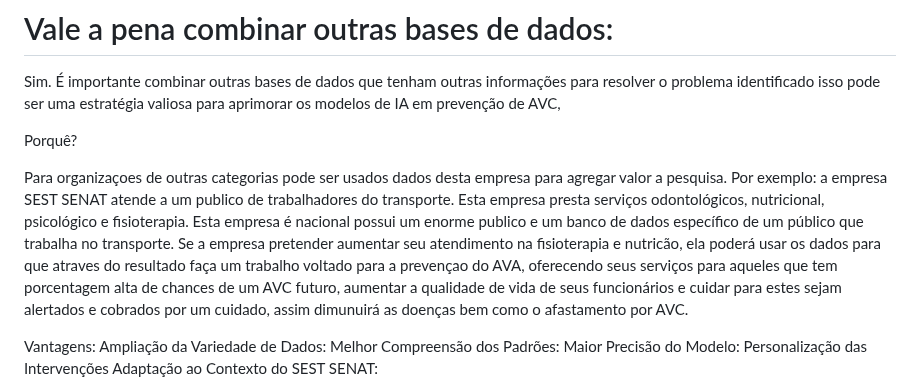
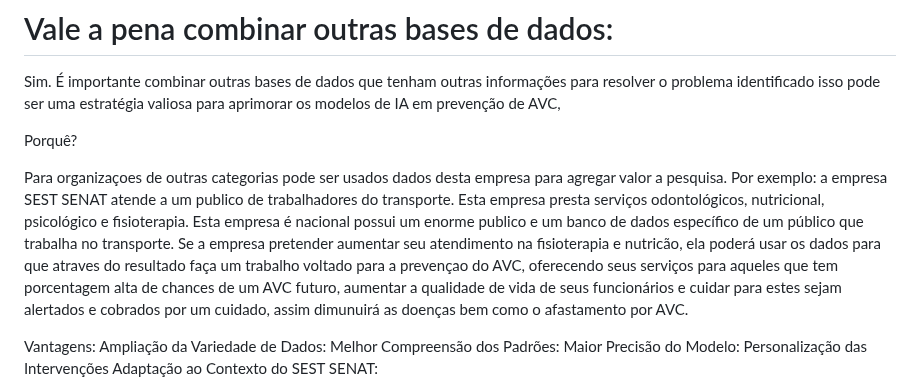
Before and after one commit to ICEI-PUC-Minas-PMV-SI/pmv-si-2024-1-pe7-t1-saude, a Markdown page: docs/construindo-modelos.md, the part around the change. Drawn GitHub-style.

```diff
--- a/docs/construindo-modelos.md
+++ b/docs/construindo-modelos.md
@@ -8,7 +8,7 @@ Sim. É importante combinar outras bases de dados que tenham outras informaçõe
 
 Porquê?
 
-Para organizaçoes de outras categorias pode ser usados dados desta empresa para agregar valor a pesquisa. Por exemplo: a empresa SEST SENAT atende a um publico de trabalhadores do transporte. Esta empresa presta serviços odontológicos, nutricional, psicológico e fisioterapia. Esta empresa é nacional possui um enorme publico e um banco de dados específico de um público que trabalha no transporte. Se a empresa pretender aumentar seu atendimento na fisioterapia e nutricão, ela poderá usar os dados para que atraves do resultado faça um trabalho voltado para a prevençao do AVA, oferecendo seus serviços para aqueles que tem porcentagem alta de chances de um AVC futuro, aumentar a qualidade de vida de seus funcionários e cuidar para estes sejam alertados e cobrados por um cuidado, assim dimunuirá as doenças bem como o afastamento por AVC.
+Para organizaçoes de outras categorias pode ser usados dados desta empresa para agregar valor a pesquisa. Por exemplo: a empresa SEST SENAT atende a um publico de trabalhadores do transporte. Esta empresa presta serviços odontológicos, nutricional, psicológico e fisioterapia. Esta empresa é nacional possui um enorme publico e um banco de dados específico de um público que trabalha no transporte. Se a empresa pretender aumentar seu atendimento na fisioterapia e nutricão, ela poderá usar os dados para que atraves do resultado faça um trabalho voltado para a prevençao do AVC, oferecendo seus serviços para aqueles que tem porcentagem alta de chances de um AVC futuro, aumentar a qualidade de vida de seus funcionários e cuidar para estes sejam alertados e cobrados por um cuidado, assim dimunuirá as doenças bem como o afastamento por AVC.
 
 Vantagens:
 Ampliação da Variedade de Dados:
```
